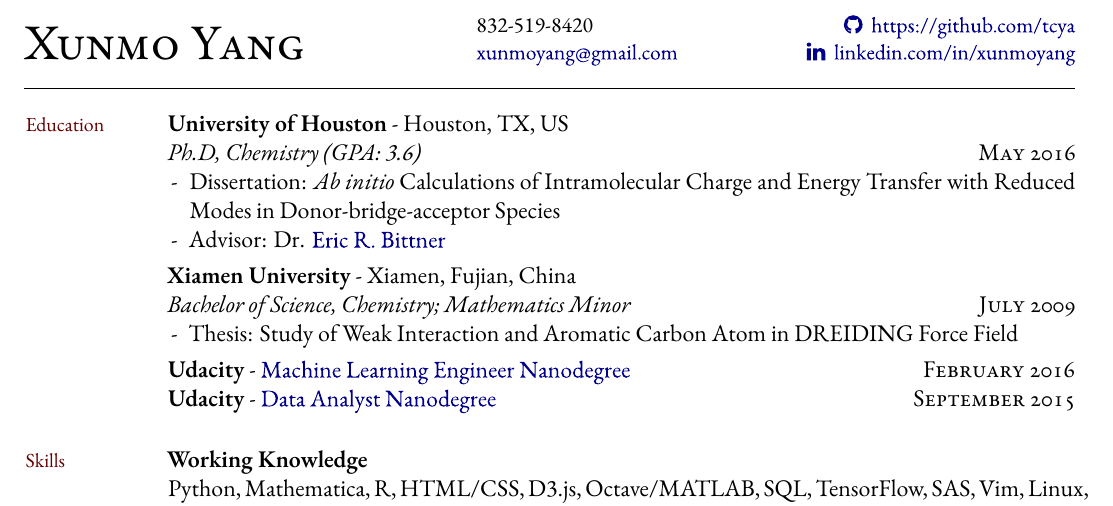
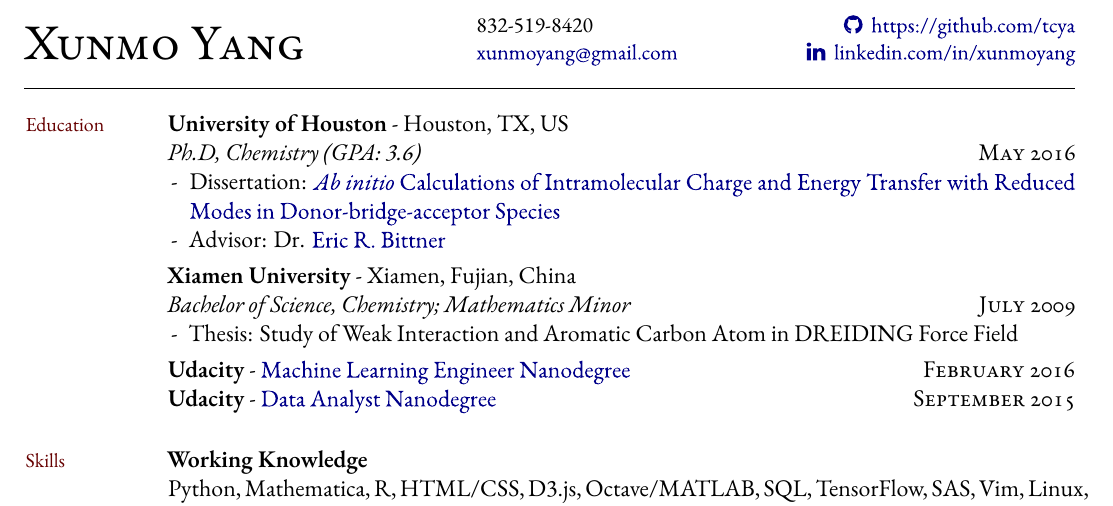
Before and after one commit to NingZhuRedsilence/resume, a LaTeX CV (resume.tex): part of page 1 of 3, cut so that both start at the same text. Compiled offline with XeLaTeX; a missing font is replaced by an installed copy or a similar font; a LaTeX package or settings file that is missing is left out.

Commit message:
Add thesis link

```diff
--- a/resume.tex
+++ b/resume.tex
@@ -190,7 +190,7 @@
 \emph{Ph.D, Chemistry (GPA: 3.6)} \rdate{\textsc{May} 2016}
 \begin{itemize*}
 %  \item Cumulative GPA: 3.44/4.00; {Energy Systems Specialization}
-  \item Dissertation: \emph{Ab initio} Calculations of Intramolecular Charge and Energy Transfer with Reduced Modes in Donor-bridge-acceptor Species
+  \item Dissertation: \href{https://github.com/tcya/PhD-thesis}{\emph{Ab initio} Calculations of Intramolecular Charge and Energy Transfer with Reduced Modes in Donor-bridge-acceptor Species}
   \item Advisor: Dr. \href{http://www.chem.uh.edu/people/faculty/Bittner/honors.php}{Eric R. Bittner}
 %  \item Coursework:\newline
 %    \begin{tabular}{ll}
```
Also changed, not shown: resume.pdf.
